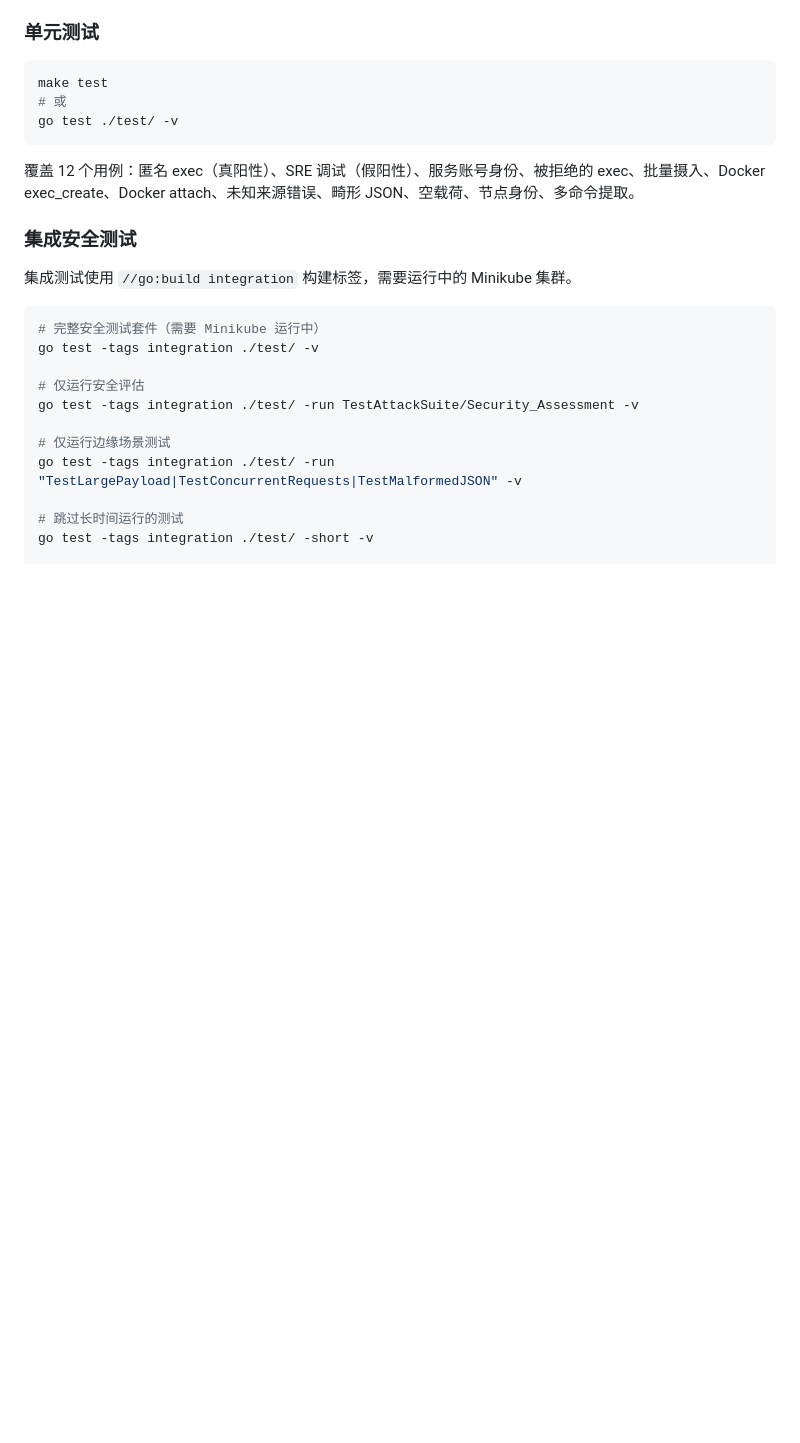
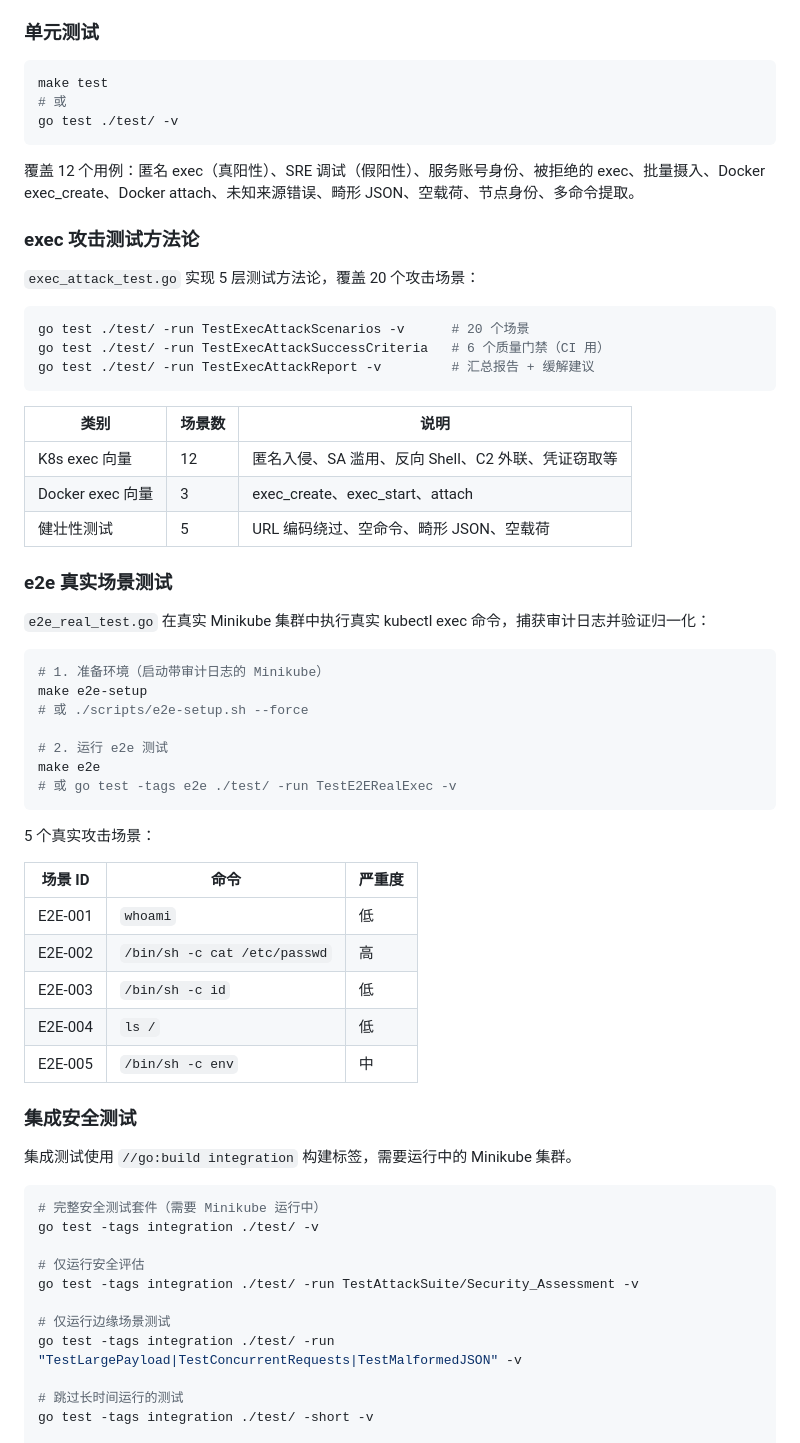
Before and after one commit to ctkqiang/Kestrel, a Markdown page: README.md, the part around one of its changes. GitHub-like rendering; blank space fills up the shorter version.

````diff
--- a/README.md
+++ b/README.md
@@ -337,6 +390,46 @@ go test ./test/ -v
 ```
 
 覆盖 12 个用例：匿名 exec（真阳性）、SRE 调试（假阳性）、服务账号身份、被拒绝的 exec、批量摄入、Docker exec_create、Docker attach、未知来源错误、畸形 JSON、空载荷、节点身份、多命令提取。
+
+### exec 攻击测试方法论
+
+`exec_attack_test.go` 实现 5 层测试方法论，覆盖 20 个攻击场景：
+
+```bash
+go test ./test/ -run TestExecAttackScenarios -v      # 20 个场景
+go test ./test/ -run TestExecAttackSuccessCriteria   # 6 个质量门禁（CI 用）
+go test ./test/ -run TestExecAttackReport -v         # 汇总报告 + 缓解建议
+```
+
+| 类别 | 场景数 | 说明 |
+|---|---|---|
+| K8s exec 向量 | 12 | 匿名入侵、SA 滥用、反向 Shell、C2 外联、凭证窃取等 |
+| Docker exec 向量 | 3 | exec_create、exec_start、attach |
+| 健壮性测试 | 5 | URL 编码绕过、空命令、畸形 JSON、空载荷 |
+
+### e2e 真实场景测试
+
+`e2e_real_test.go` 在真实 Minikube 集群中执行真实 kubectl exec 命令，捕获审计日志并验证归一化：
+
+```bash
+# 1. 准备环境（启动带审计日志的 Minikube）
+make e2e-setup
+# 或 ./scripts/e2e-setup.sh --force
+
+# 2. 运行 e2e 测试
+make e2e
+# 或 go test -tags e2e ./test/ -run TestE2ERealExec -v
+```
+
+5 个真实攻击场景：
+
+| 场景 ID | 命令 | 严重度 |
+|---|---|---|
+| E2E-001 | `whoami` | 低 |
+| E2E-002 | `/bin/sh -c cat /etc/passwd` | 高 |
+| E2E-003 | `/bin/sh -c id` | 低 |
+| E2E-004 | `ls /` | 低 |
+| E2E-005 | `/bin/sh -c env` | 中 |
 
 ### 集成安全测试
 
````
Also changed, not shown: other parts of README.md (+53 -0 lines).
